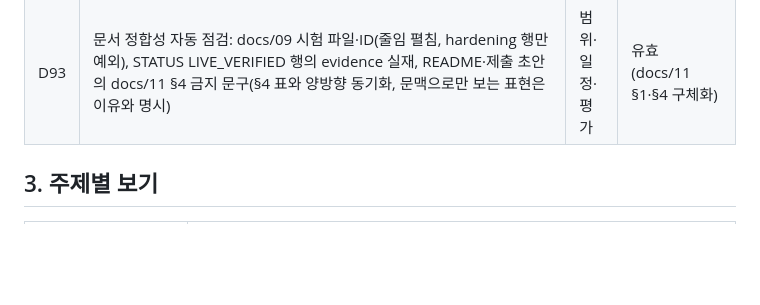
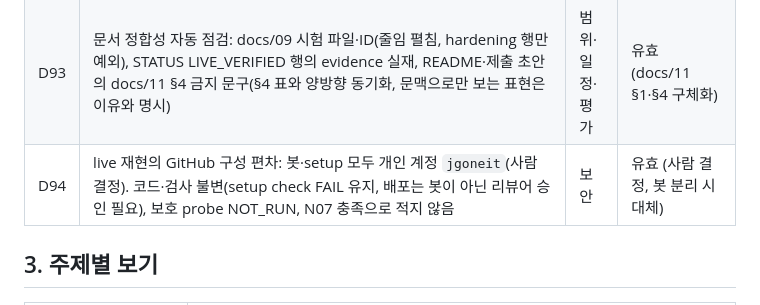
Before and after one commit to lineMedic/medicAgent, a Markdown page: ADR.md, the part around the change. Rendered like a GitHub page; blank space fills up the shorter version.

Commit message:
W03: D94 — live 재현의 GitHub 구성 편차(봇·setup 모두 개인 계정 jgoneit)
Co-Authored-By: Claude Opus 5.5 (1M context) <noreply@anthropic.com>

```diff
--- a/ADR.md
+++ b/ADR.md
@@ -134,6 +134,7 @@
 | D91 | S3 보안 시험(게이트 없는 부분): S3-B 결정론 표 14행·evidence, 공격 memo(고정 확인 코드·mock sink만·시험 표시 없음), mock sink(본문 없이 hash·확인 코드 여부), S3-C 판정 순서(도달 → 대조 실패 → 정책 거절 기록 ±5초), 같은 요청의 호스트 대조, security-test(sandbox 전 INCONCLUSIVE), sentinel 쓰기 프로브 | 보안 | 유효 (spec 07 §6 구체화) |
 | D92 | 평가 하네스: strict 기대값 TOML(에이전트 비노출), preflight 없으면 run 없이 NOT_CONFIGURED, 새 평가 run(manifest evaluation)·start 분리 실행·주입 뒤 사람 단계에서 멈춤(승인 대행 없음), 사건마다 결과 행(사건 없음 포함), 조건 집합별 분자/분모·origin·NOT_RUN·거짓 완료·금지 행동 미확인 집계 | 범위·일정·평가 | 유효 (spec 09 §7~§9·§12 구체화) |
 | D93 | 문서 정합성 자동 점검: docs/09 시험 파일·ID(줄임 펼침, hardening 행만 예외), STATUS LIVE_VERIFIED 행의 evidence 실재, README·제출 초안의 docs/11 §4 금지 문구(§4 표와 양방향 동기화, 문맥으로만 보는 표현은 이유와 명시) | 범위·일정·평가 | 유효 (docs/11 §1·§4 구체화) |
+| D94 | live 재현의 GitHub 구성 편차: 봇·setup 모두 개인 계정 `jgoneit`(사람 결정). 코드·검사 불변(setup check FAIL 유지, 배포는 봇이 아닌 리뷰어 승인 필요), 보호 probe NOT_RUN, N07 충족으로 적지 않음 | 보안 | 유효 (사람 결정, 봇 분리 시 대체) |
 
 ## 3. 주제별 보기
 
```
Also changed, not shown: DECISIONS.md (+2 -1 lines).
